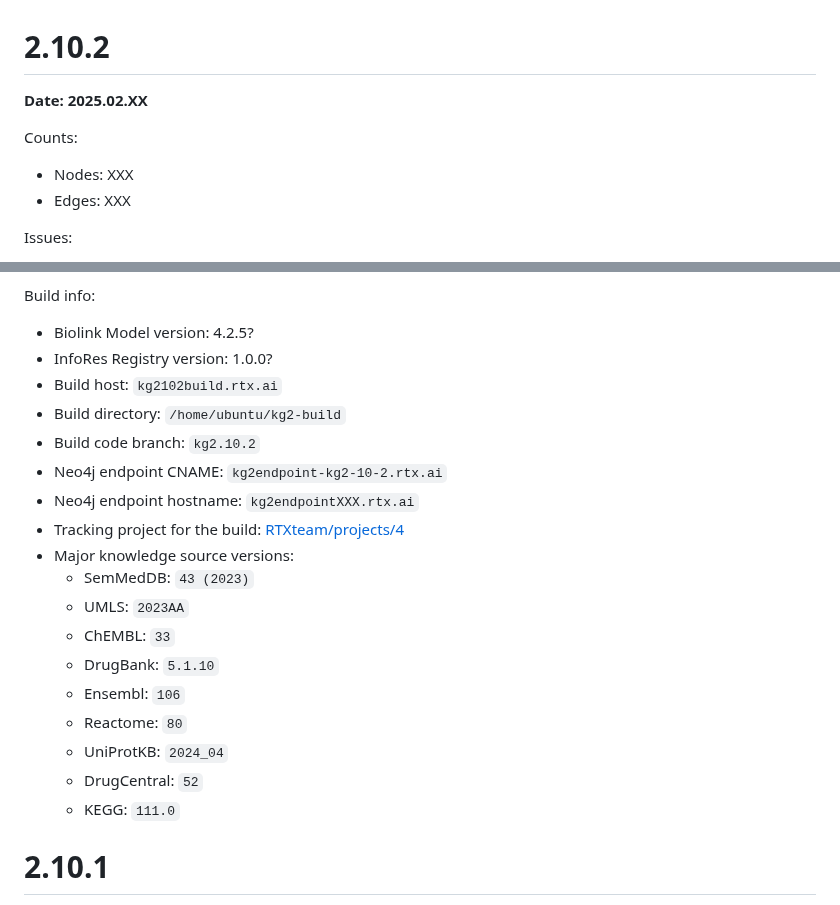
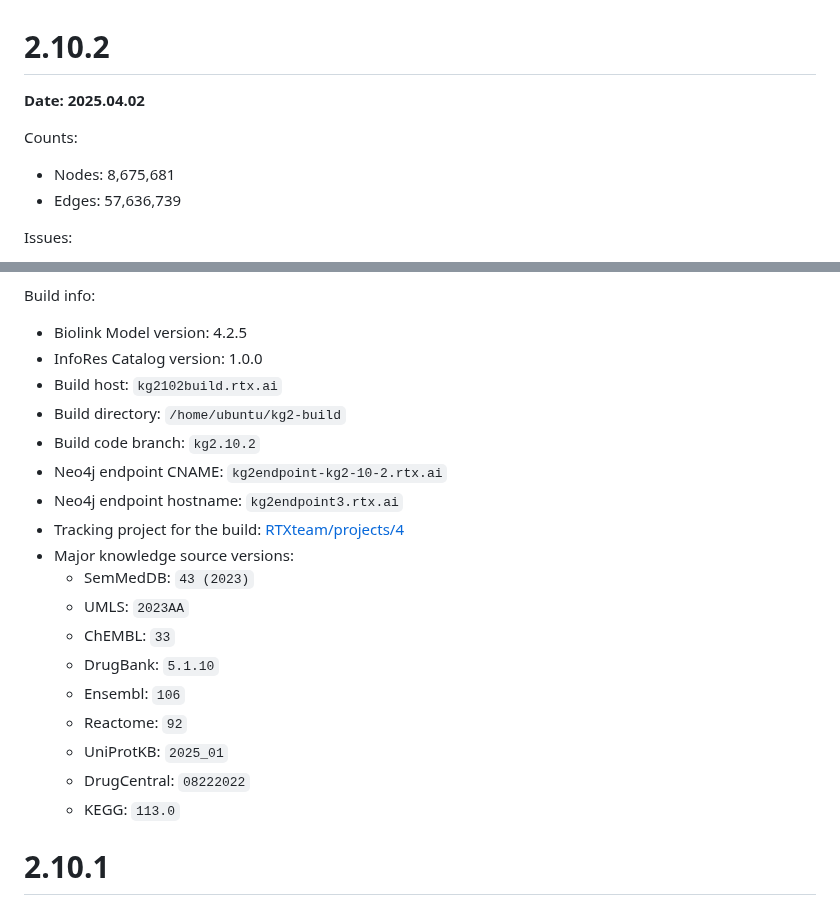
Before and after one commit to RTXteam/RTX-KG2, a Markdown page: docs/kg2-versions.md, 2 parts joined by grey strips. Rendered like a GitHub page.

Commit message:
Update for KG2.10.2pre build

```diff
--- a/docs/kg2-versions.md
+++ b/docs/kg2-versions.md
@@ -1,9 +1,9 @@
 # 2.10.2
-**Date:  2025.02.XX**
+**Date:  2025.04.02**
 
 Counts:
-- Nodes: XXX
-- Edges: XXX
+- Nodes: 8,675,681
+- Edges: 57,636,739
 
 Issues:
  - Issue [#412](https://github.com/RTXteam/RTX-KG2/issues/412)
@@ -10,12 +14,12 @@ Issues:
 
 Build info:
-- Biolink Model version: 4.2.5?
-- InfoRes Registry version: 1.0.0?
+- Biolink Model version: 4.2.5
+- InfoRes Catalog version: 1.0.0
 - Build host: `kg2102build.rtx.ai`
 - Build directory: `/home/ubuntu/kg2-build`
 - Build code branch: `kg2.10.2`
 - Neo4j endpoint CNAME: `kg2endpoint-kg2-10-2.rtx.ai`
-- Neo4j endpoint hostname: `kg2endpointXXX.rtx.ai`
+- Neo4j endpoint hostname: `kg2endpoint3.rtx.ai`
 - Tracking project for the build: [RTXteam/projects/4](https://github.com/orgs/RTXteam/projects/4)
 - Major knowledge source versions:
   - SemMedDB: `43 (2023)`
@@ -23,10 +27,10 @@ Build info:
   - ChEMBL: `33`
   - DrugBank: `5.1.10`
   - Ensembl: `106`
-  - Reactome: `80`
-  - UniProtKB: `2024_04`
-  - DrugCentral: `52`
-  - KEGG: `111.0`
+  - Reactome: `92`
+  - UniProtKB: `2025_01`
+  - DrugCentral: `08222022`
+  - KEGG: `113.0`
 
 # 2.10.1
 **Date:  2024.9.02**
```
Also changed, not shown: other parts of docs/kg2-versions.md (+4 -0 lines).
